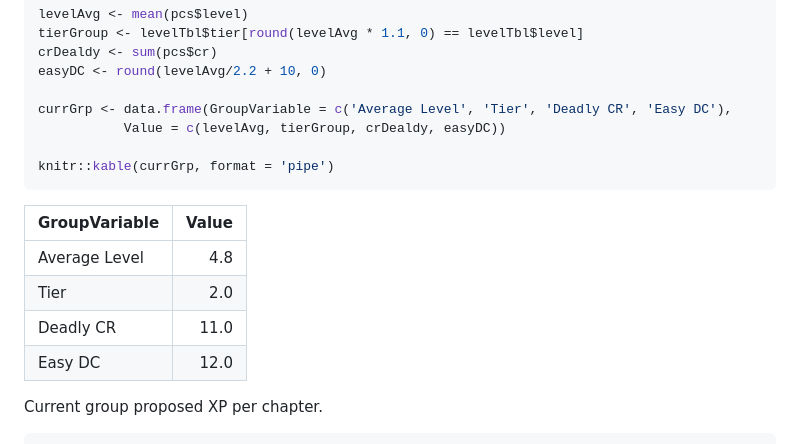
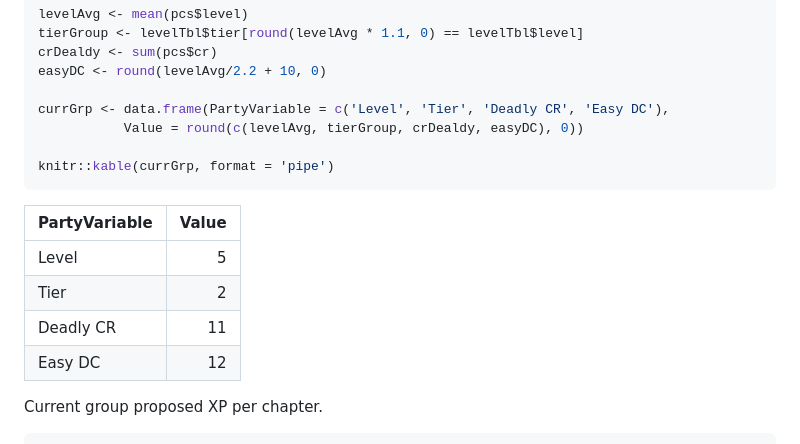
Before and after one commit to terra-campaigns/arrival, a Markdown page: rules/levels.md, the part around the change. Rendered like a GitHub page.

````diff
--- a/rules/levels.md
+++ b/rules/levels.md
@@ -68,18 +68,18 @@ tierGroup <- levelTbl$tier[round(levelAvg * 1.1, 0) == levelTbl$level]
 crDealdy <- sum(pcs$cr)
 easyDC <- round(levelAvg/2.2 + 10, 0)
 
-currGrp <- data.frame(GroupVariable = c('Average Level', 'Tier', 'Deadly CR', 'Easy DC'),
-           Value = c(levelAvg, tierGroup, crDealdy, easyDC))
+currGrp <- data.frame(PartyVariable = c('Level', 'Tier', 'Deadly CR', 'Easy DC'),
+           Value = round(c(levelAvg, tierGroup, crDealdy, easyDC), 0))
 
 knitr::kable(currGrp, format = 'pipe')
 ```
 
-| GroupVariable | Value |
+| PartyVariable | Value |
 |:--------------|------:|
-| Average Level |   4.8 |
-| Tier          |   2.0 |
-| Deadly CR     |  11.0 |
-| Easy DC       |  12.0 |
+| Level         |     5 |
+| Tier          |     2 |
+| Deadly CR     |    11 |
+| Easy DC       |    12 |
 
 Current group proposed XP per chapter.
 
````
